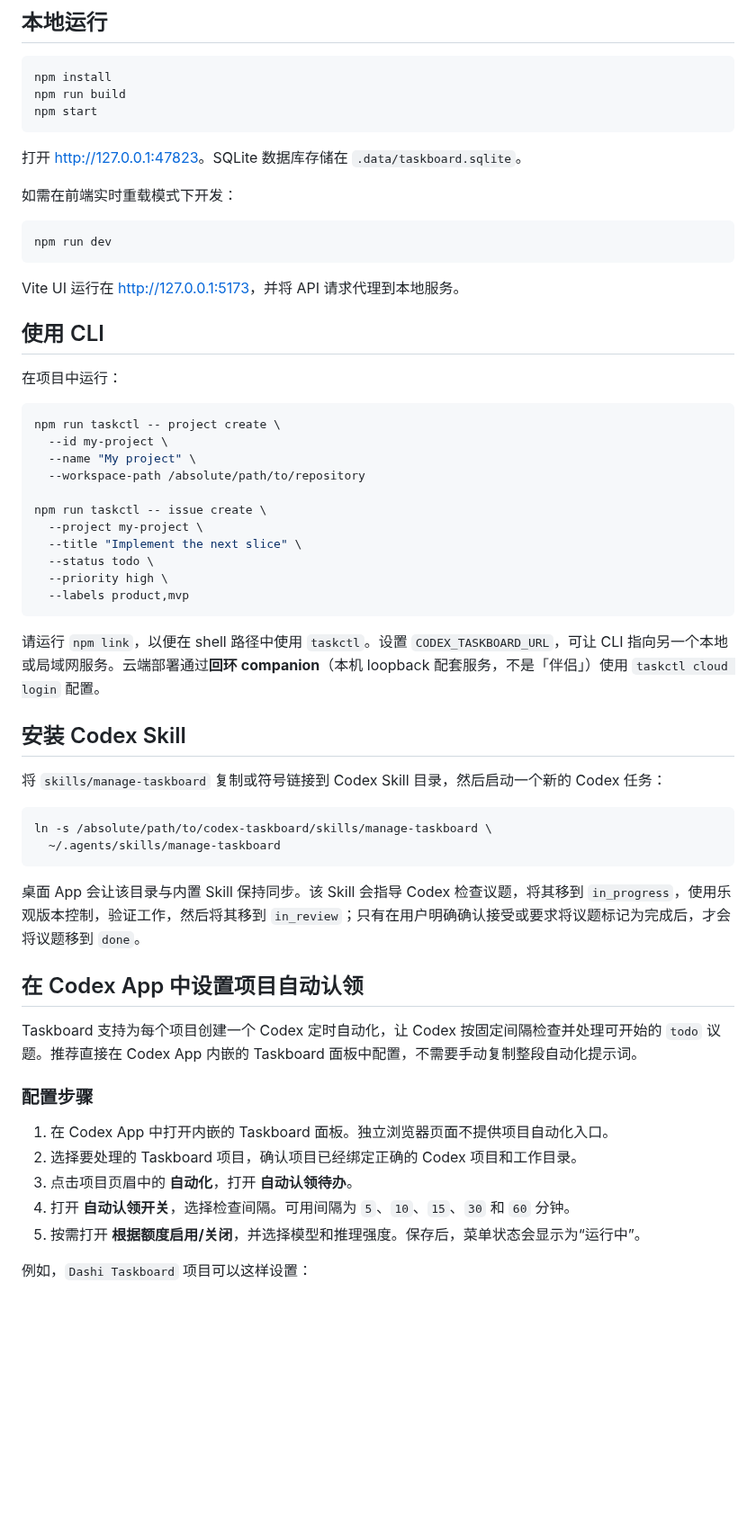
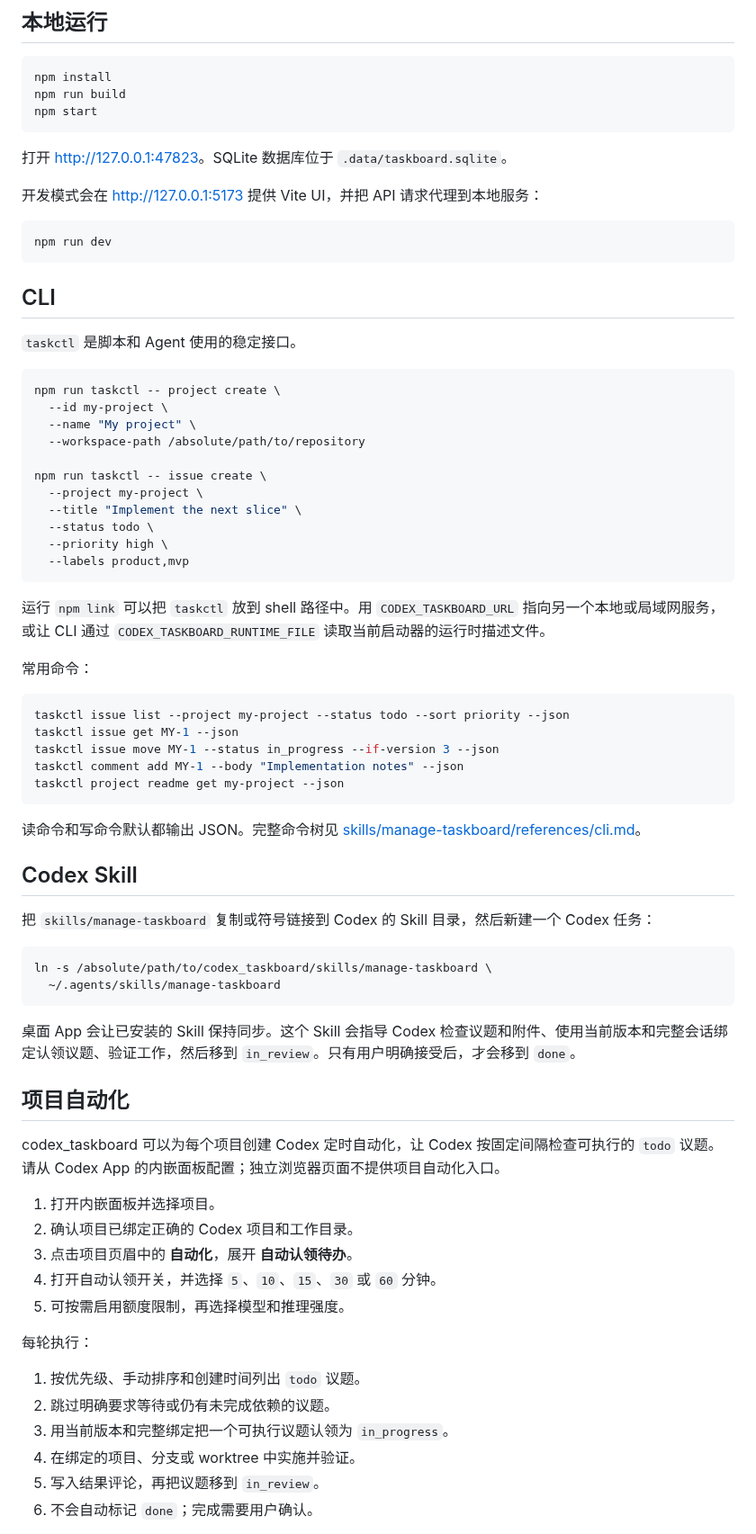
Before and after one commit to Lucas215zz/codex-taskboard, a Markdown page: README.zh-CN.md, the part around one of its changes. Shown at 90% size. Rendered like a GitHub page; blank space fills up the shorter version.

````diff
--- a/README.zh-CN.md
+++ b/README.zh-CN.md
@@ -20,19 +49,17 @@ npm run build
 npm start
 ```
 
-打开 <http://127.0.0.1:47823>。SQLite 数据库存储在 `.data/taskboard.sqlite`。
+打开 <http://127.0.0.1:47823>。SQLite 数据库位于 `.data/taskboard.sqlite`。
 
-如需在前端实时重载模式下开发：
+开发模式会在 <http://127.0.0.1:5173> 提供 Vite UI，并把 API 请求代理到本地服务：
 
 ```bash
 npm run dev
 ```
 
-Vite UI 运行在 <http://127.0.0.1:5173>，并将 API 请求代理到本地服务。
+## CLI
 
-## 使用 CLI
-
-在项目中运行：
+`taskctl` 是脚本和 Agent 使用的稳定接口。
 
 ```bash
 npm run taskctl -- project create \
@@ -48,30 +75,47 @@ npm run taskctl -- issue create \
   --labels product,mvp
 ```
 
-请运行 `npm link`，以便在 shell 路径中使用 `taskctl`。设置 `CODEX_TASKBOARD_URL`，可让 CLI 指向另一个本地或局域网服务。云端部署通过**回环 companion**（本机 loopback 配套服务，不是「伴侣」）使用 `taskctl cloud login` 配置。
+运行 `npm link` 可以把 `taskctl` 放到 shell 路径中。用 `CODEX_TASKBOARD_URL` 指向另一个本地或局域网服务，或让 CLI 通过 `CODEX_TASKBOARD_RUNTIME_FILE` 读取当前启动器的运行时描述文件。
 
-## 安装 Codex Skill
-
-将 `skills/manage-taskboard` 复制或符号链接到 Codex Skill 目录，然后启动一个新的 Codex 任务：
+常用命令：
 
 ```bash
-ln -s /absolute/path/to/codex-taskboard/skills/manage-taskboard \
+taskctl issue list --project my-project --status todo --sort priority --json
+taskctl issue get MY-1 --json
+taskctl issue move MY-1 --status in_progress --if-version 3 --json
+taskctl comment add MY-1 --body "Implementation notes" --json
+taskctl project readme get my-project --json
+```
+
+读命令和写命令默认都输出 JSON。完整命令树见 [skills/manage-taskboard/references/cli.md](skills/manage-taskboard/references/cli.md)。
+
+## Codex Skill
+
+把 `skills/manage-taskboard` 复制或符号链接到 Codex 的 Skill 目录，然后新建一个 Codex 任务：
+
+```bash
+ln -s /absolute/path/to/codex_taskboard/skills/manage-taskboard \
   ~/.agents/skills/manage-taskboard
 ```
 
-桌面 App 会让该目录与内置 Skill 保持同步。该 Skill 会指导 Codex 检查议题，将其移到 `in_progress`，使用乐观版本控制，验证工作，然后将其移到 `in_review`；只有在用户明确确认接受或要求将议题标记为完成后，才会将议题移到 `done`。
+桌面 App 会让已安装的 Skill 保持同步。这个 Skill 会指导 Codex 检查议题和附件、使用当前版本和完整会话绑定认领议题、验证工作，然后移到 `in_review`。只有用户明确接受后，才会移到 `done`。
 
-## 在 Codex App 中设置项目自动认领
+## 项目自动化
 
-Taskboard 支持为每个项目创建一个 Codex 定时自动化，让 Codex 按固定间隔检查并处理可开始的 `todo` 议题。推荐直接在 Codex App 内嵌的 Taskboard 面板中配置，不需要手动复制整段自动化提示词。
+codex_taskboard 可以为每个项目创建 Codex 定时自动化，让 Codex 按固定间隔检查可执行的 `todo` 议题。请从 Codex App 的内嵌面板配置；独立浏览器页面不提供项目自动化入口。
 
-### 配置步骤
+1. 打开内嵌面板并选择项目。
+2. 确认项目已绑定正确的 Codex 项目和工作目录。
+3. 点击项目页眉中的 **自动化**，展开 **自动认领待办**。
+4. 打开自动认领开关，并选择 `5`、`10`、`15`、`30` 或 `60` 分钟。
+5. 可按需启用额度限制，再选择模型和推理强度。
 
-1. 在 Codex App 中打开内嵌的 Taskboard 面板。独立浏览器页面不提供项目自动化入口。
-2. 选择要处理的 Taskboard 项目，确认项目已经绑定正确的 Codex 项目和工作目录。
-3. 点击项目页眉中的 **自动化**，打开 **自动认领待办**。
-4. 打开 **自动认领开关**，选择检查间隔。可用间隔为 `5`、`10`、`15`、`30` 和 `60` 分钟。
-5. 按需打开 **根据额度启用/关闭**，并选择模型和推理强度。保存后，菜单状态会显示为“运行中”。
+每轮执行：
 
-例如，`Dashi Taskboard` 项目可以这样设置：
+1. 按优先级、手动排序和创建时间列出 `todo` 议题。
+2. 跳过明确要求等待或仍有未完成依赖的议题。
+3. 用当前版本和完整绑定把一个可执行议题认领为 `in_progress`。
+4. 在绑定的项目、分支或 worktree 中实施并验证。
+5. 写入结果评论，再把议题移到 `in_review`。
+6. 不会自动标记 `done`；完成需要用户确认。
 
````
Also changed, not shown: other parts of README.zh-CN.md (+146 -93 lines), README.md (+174 -116 lines), docs/assets/codex-taskboard-agent-overview.png (added), 3 other files.
